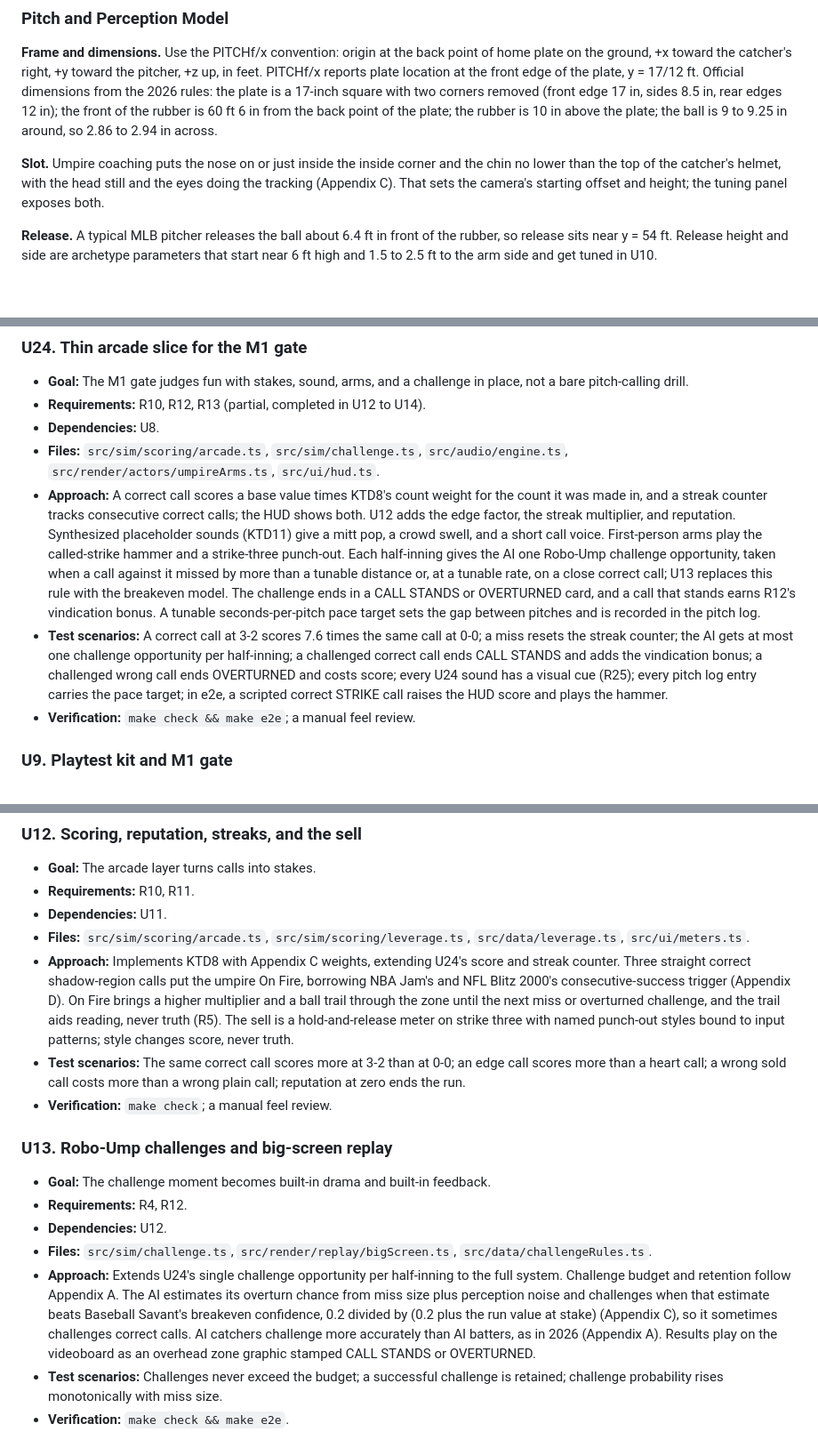
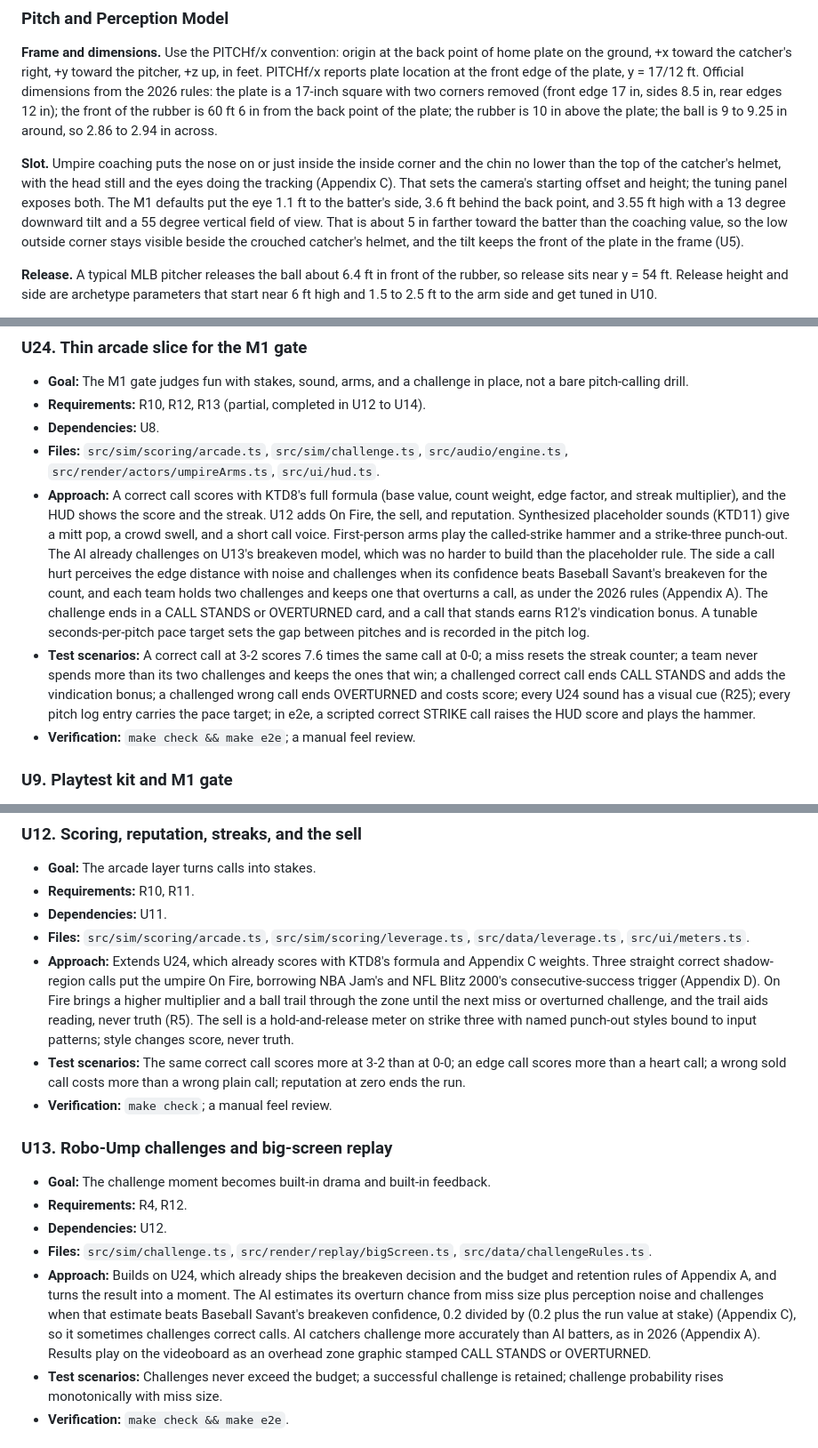
Before and after one commit to EvanMyDude/ump, a Markdown page: docs/plans/2026-10-05-0759-feat-first-person-umpire-arcade-prototype-plan.md, 3 parts joined by grey strips. Shown at 89% size. GitHub-like rendering; blank space fills up the shorter version.

```diff
--- a/docs/plans/2026-10-05-0759-feat-first-person-umpire-arcade-prototype-plan.md
+++ b/docs/plans/2026-10-05-0759-feat-first-person-umpire-arcade-prototype-plan.md
@@ -293,7 +295,7 @@ flowchart TB
 
 **Frame and dimensions.** Use the PITCHf/x convention: origin at the back point of home plate on the ground, +x toward the catcher's right, +y toward the pitcher, +z up, in feet. PITCHf/x reports plate location at the front edge of the plate, y = 17/12 ft. Official dimensions from the 2026 rules: the plate is a 17-inch square with two corners removed (front edge 17 in, sides 8.5 in, rear edges 12 in); the front of the rubber is 60 ft 6 in from the back point of the plate; the rubber is 10 in above the plate; the ball is 9 to 9.25 in around, so 2.86 to 2.94 in across.
 
-**Slot.** Umpire coaching puts the nose on or just inside the inside corner and the chin no lower than the top of the catcher's helmet, with the head still and the eyes doing the tracking (Appendix C). That sets the camera's starting offset and height; the tuning panel exposes both.
+**Slot.** Umpire coaching puts the nose on or just inside the inside corner and the chin no lower than the top of the catcher's helmet, with the head still and the eyes doing the tracking (Appendix C). That sets the camera's starting offset and height; the tuning panel exposes both. The M1 defaults put the eye 1.1 ft to the batter's side, 3.6 ft behind the back point, and 3.55 ft high with a 13 degree downward tilt and a 55 degree vertical field of view. That is about 5 in farther toward the batter than the coaching value, so the low outside corner stays visible beside the crouched catcher's helmet, and the tilt keeps the front of the plate in the frame (U5).
 
 **Release.** A typical MLB pitcher releases the ball about 6.4 ft in front of the rubber, so release sits near y = 54 ft. Release height and side are archetype parameters that start near 6 ft high and 1.5 to 2.5 ft to the arm side and get tuned in U10.
 
@@ -476,8 +478,8 @@ Inside M1, units are built in the order U3, U5, U4, U6, U7, U8, U24. The first d
 - **Requirements:** R10, R12, R13 (partial, completed in U12 to U14).
 - **Dependencies:** U8.
 - **Files:** `src/sim/scoring/arcade.ts`, `src/sim/challenge.ts`, `src/audio/engine.ts`, `src/render/actors/umpireArms.ts`, `src/ui/hud.ts`.
-- **Approach:** A correct call scores a base value times KTD8's count weight for the count it was made in, and a streak counter tracks consecutive correct calls; the HUD shows both. U12 adds the edge factor, the streak multiplier, and reputation. Synthesized placeholder sounds (KTD11) give a mitt pop, a crowd swell, and a short call voice. First-person arms play the called-strike hammer and a strike-three punch-out. Each half-inning gives the AI one Robo-Ump challenge opportunity, taken when a call against it missed by more than a tunable distance or, at a tunable rate, on a close correct call; U13 replaces this rule with the breakeven model. The challenge ends in a CALL STANDS or OVERTURNED card, and a call that stands earns R12's vindication bonus. A tunable seconds-per-pitch pace target sets the gap between pitches and is recorded in the pitch log.
-- **Test scenarios:** A correct call at 3-2 scores 7.6 times the same call at 0-0; a miss resets the streak counter; the AI gets at most one challenge opportunity per half-inning; a challenged correct call ends CALL STANDS and adds the vindication bonus; a challenged wrong call ends OVERTURNED and costs score; every U24 sound has a visual cue (R25); every pitch log entry carries the pace target; in e2e, a scripted correct STRIKE call raises the HUD score and plays the hammer.
+- **Approach:** A correct call scores with KTD8's full formula (base value, count weight, edge factor, and streak multiplier), and the HUD shows the score and the streak. U12 adds On Fire, the sell, and reputation. Synthesized placeholder sounds (KTD11) give a mitt pop, a crowd swell, and a short call voice. First-person arms play the called-strike hammer and a strike-three punch-out. The AI already challenges on U13's breakeven model, which was no harder to build than the placeholder rule. The side a call hurt perceives the edge distance with noise and challenges when its confidence beats Baseball Savant's breakeven for the count, and each team holds two challenges and keeps one that overturns a call, as under the 2026 rules (Appendix A). The challenge ends in a CALL STANDS or OVERTURNED card, and a call that stands earns R12's vindication bonus. A tunable seconds-per-pitch pace target sets the gap between pitches and is recorded in the pitch log.
+- **Test scenarios:** A correct call at 3-2 scores 7.6 times the same call at 0-0; a miss resets the streak counter; a team never spends more than its two challenges and keeps the ones that win; a challenged correct call ends CALL STANDS and adds the vindication bonus; a challenged wrong call ends OVERTURNED and costs score; every U24 sound has a visual cue (R25); every pitch log entry carries the pace target; in e2e, a scripted correct STRIKE call raises the HUD score and plays the hammer.
 - **Verification:** `make check && make e2e`; a manual feel review.
 
 ### U9. Playtest kit and M1 gate
@@ -517,7 +519,7 @@ Inside M1, units are built in the order U3, U5, U4, U6, U7, U8, U24. The first d
 - **Requirements:** R10, R11.
 - **Dependencies:** U11.
 - **Files:** `src/sim/scoring/arcade.ts`, `src/sim/scoring/leverage.ts`, `src/data/leverage.ts`, `src/ui/meters.ts`.
-- **Approach:** Implements KTD8 with Appendix C weights, extending U24's score and streak counter. Three straight correct shadow-region calls put the umpire On Fire, borrowing NBA Jam's and NFL Blitz 2000's consecutive-success trigger (Appendix D). On Fire brings a higher multiplier and a ball trail through the zone until the next miss or overturned challenge, and the trail aids reading, never truth (R5). The sell is a hold-and-release meter on strike three with named punch-out styles bound to input patterns; style changes score, never truth.
+- **Approach:** Extends U24, which already scores with KTD8's formula and Appendix C weights. Three straight correct shadow-region calls put the umpire On Fire, borrowing NBA Jam's and NFL Blitz 2000's consecutive-success trigger (Appendix D). On Fire brings a higher multiplier and a ball trail through the zone until the next miss or overturned challenge, and the trail aids reading, never truth (R5). The sell is a hold-and-release meter on strike three with named punch-out styles bound to input patterns; style changes score, never truth.
 - **Test scenarios:** The same correct call scores more at 3-2 than at 0-0; an edge call scores more than a heart call; a wrong sold call costs more than a wrong plain call; reputation at zero ends the run.
 - **Verification:** `make check`; a manual feel review.
 
@@ -527,7 +529,7 @@ Inside M1, units are built in the order U3, U5, U4, U6, U7, U8, U24. The first d
 - **Requirements:** R4, R12.
 - **Dependencies:** U12.
 - **Files:** `src/sim/challenge.ts`, `src/render/replay/bigScreen.ts`, `src/data/challengeRules.ts`.
-- **Approach:** Extends U24's single challenge opportunity per half-inning to the full system. Challenge budget and retention follow Appendix A. The AI estimates its overturn chance from miss size plus perception noise and challenges when that estimate beats Baseball Savant's breakeven confidence, 0.2 divided by (0.2 plus the run value at stake) (Appendix C), so it sometimes challenges correct calls. AI catchers challenge more accurately than AI batters, as in 2026 (Appendix A). Results play on the videoboard as an overhead zone graphic stamped CALL STANDS or OVERTURNED.
+- **Approach:** Builds on U24, which already ships the breakeven decision and the budget and retention rules of Appendix A, and turns the result into a moment. The AI estimates its overturn chance from miss size plus perception noise and challenges when that estimate beats Baseball Savant's breakeven confidence, 0.2 divided by (0.2 plus the run value at stake) (Appendix C), so it sometimes challenges correct calls. AI catchers challenge more accurately than AI batters, as in 2026 (Appendix A). Results play on the videoboard as an overhead zone graphic stamped CALL STANDS or OVERTURNED.
 - **Test scenarios:** Challenges never exceed the budget; a successful challenge is retained; challenge probability rises monotonically with miss size.
 - **Verification:** `make check && make e2e`.
 
```
Also changed, not shown: other parts of docs/plans/2026-10-05-0759-feat-first-person-umpire-arcade-prototype-plan.md (+14 -12 lines).
